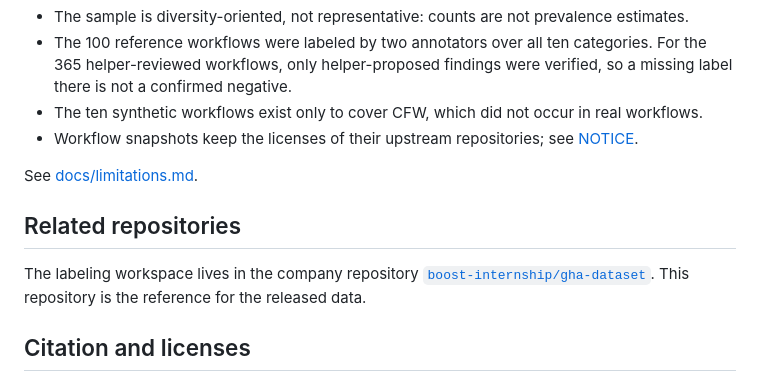
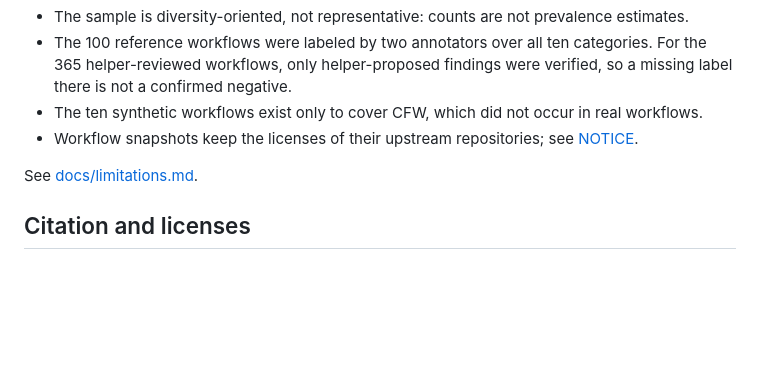
Before and after one commit to sparkrew/waves, a Markdown page: README.md, the part around the change. Drawn GitHub-style; blank space fills up the shorter version.

Commit message:
Remove related repositories section from README
Removed section about related repositories from README.

```diff
--- a/README.md
+++ b/README.md
@@ -51,12 +51,6 @@ The field definitions are in [docs/data_dictionary.md](docs/data_dictionary.md).
 
 See [docs/limitations.md](docs/limitations.md).
 
-## Related repositories
-
-The labeling workspace lives in the company repository
-[`boost-internship/gha-dataset`](https://github.com/boost-internship/gha-dataset). This repository is the reference
-for the released data.
-
 ## Citation and licenses
 
 See [CITATION.cff](CITATION.cff). Code: MIT ([LICENSE-CODE](LICENSE-CODE)). Data and annotations: CC BY 4.0
```
